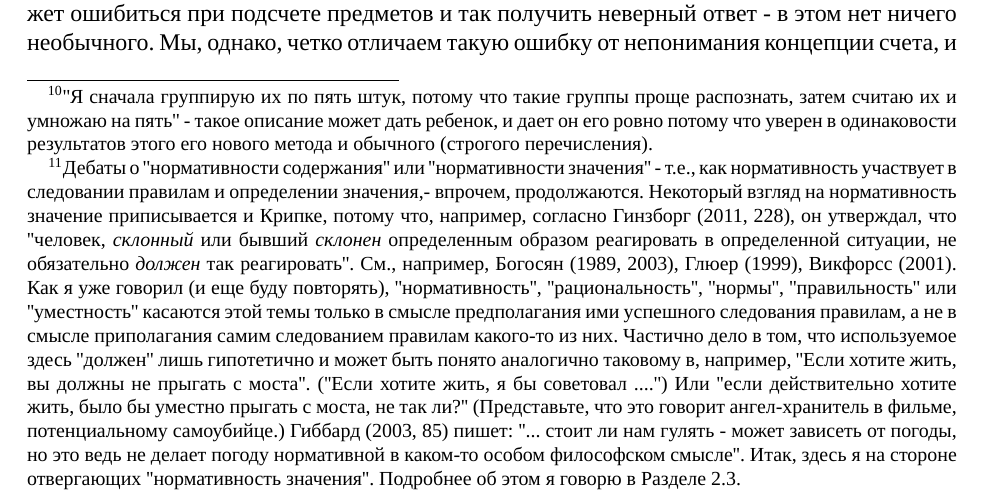
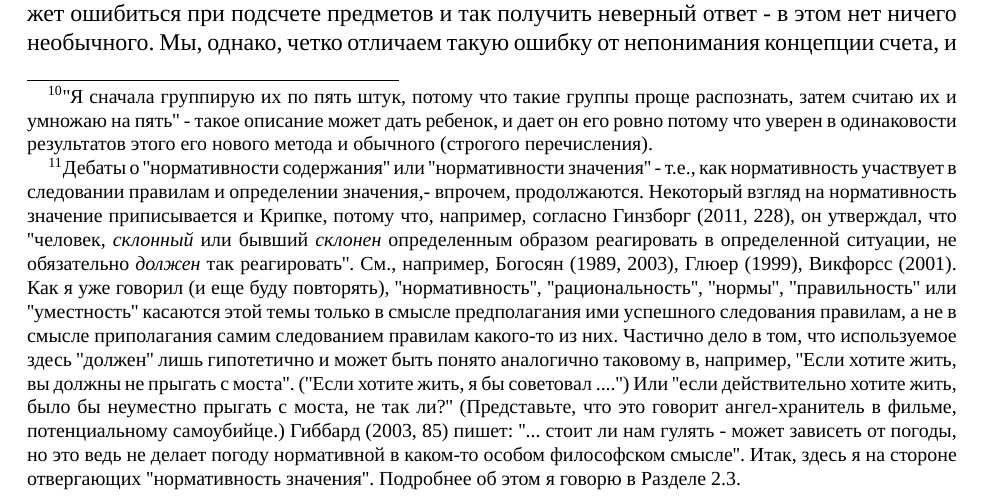
Before and after one commit to MentalBlood/translations, a LaTeX book (The Rule-Following Paradox and its Implications for Metaphysics/translation.tex): part of page 14 of 16, cut so that both start at the same text. Compiled offline with XeLaTeX; a missing font is replaced by an installed copy or a similar font.

Commit message:
fix funny mistake

```diff
--- a/The Rule-Following Paradox and its Implications for Metaphysics/translation.tex
+++ b/The Rule-Following Paradox and its Implications for Metaphysics/translation.tex
@@ -158,7 +158,7 @@
 
 И здесь есть одна тонкость. Согласно моему описанию ''обоснования'', у нас обычно есть \textit{два} ключевых ожидания от субъекта в отношении счета или какой-нибудь другой задачи. Во-первых - если он умеет считать, то все что он при этом делает, согласуется с его \textit{намерением} (с тем, что он \textit{имеет в виду}). Иногда ведь мы терпим неудачу в выполнении задачи именно из-за \textit{несоответствия} между \textit{делаемым} и \textit{намереваемым}: не делаем того, что ''должны'' были сделать. (''Посмотри что ты наделал! Разве ты \textit{этого} хотел?''.) Второе же ожидание в том, что то, что субъект делает - действительно \textit{счет}. Могут ведь произойти и другие ошибки: субъект может неправильно решить поставленную задачу, решив, что ему ''нужно'' делать что-то отличное от того, что действительно нужно. ''Нужность'' здесь иная: дело не в том, что он должен был действовать так, как он поступил, учитывая, что и как он понимал, а в том, что он намеревался выполнить одну задачу, но следовало то ему намереваться выполнить другую. Феноменологическая уверенность, значит, ощущаемая при выполнении поставленной задачи, включает оба ожидания и оттого двумя способами и может быть подорвана.
 
-Не так уж много литературы есть об этой ''нормативности'' касательно соблюдения правил и того, насколько нагруженной должна быть эта ''должность''.\footnote{Дебаты о ''нормативности содержания'' или ''нормативности значения'' - т.е., как нормативность участвует в следовании правилам и определении значения,- впрочем, продолжаются. Некоторый взгляд на нормативность значение приписывается и Крипке, потому что, например, согласно Гинзборг (2011, 228), он утверждал, что ''человек, \textit{склонный} или бывший \textit{склонен} определенным образом реагировать в определенной ситуации, не обязательно \textit{должен} так реагировать''. См., например, Богосян (1989, 2003), Глюер (1999), Викфорсс (2001). Как я уже говорил (и еще буду повторять), ''нормативность'', ''рациональность'', ''нормы'', ''правильность'' или ''уместность'' касаются этой темы только в смысле предполагания ими успешного следования правилам, а не в смысле приполагания самим следованием правилам какого-то из них. Частично дело в том, что используемое здесь ''должен'' лишь гипотетично и может быть понято аналогично таковому в, например, ''Если хотите жить, вы должны не прыгать с моста''. (''Если хотите жить, я бы советовал ....'') Или ''если действительно хотите жить, было бы уместно прыгать с моста, не так ли?'' (Представьте, что это говорит ангел-хранитель в фильме, потенциальному самоубийце.) Гиббард (2003, 85) пишет: ''... стоит ли нам гулять - может зависеть от погоды, но это ведь не делает погоду нормативной в каком-то особом философском смысле''. Итак, здесь я на стороне отвергающих ''нормативность значения''. Подробнее об этом я говорю в Разделе 2.3.} Я буду понимать ее в ее тонком, облегченном варианте. ''Обоснование'' же буду понимать как \textit{согласованность} того, что \textit{имеется в виду} субъектом, и того, что им действительно делается. То есть требование обоснования значит достаточность ''встроенного'' в то, что субъект имел в виду, для подтверждения соответствия того, что он делает - тому, что он имел в виду. Это и лежит в основе его феноменологической уверенности - он может ''объяснить'', почему им делаемое и есть им намереваемое и другими от него требуемое. То есть здесь фигурирует как многообразие того, что имеется в виду - оно определяет соответствующее поведение, - так и \textit{наше} понимание этого значения и им подразумеваемого.
+Не так уж много литературы есть об этой ''нормативности'' касательно соблюдения правил и того, насколько нагруженной должна быть эта ''должность''.\footnote{Дебаты о ''нормативности содержания'' или ''нормативности значения'' - т.е., как нормативность участвует в следовании правилам и определении значения,- впрочем, продолжаются. Некоторый взгляд на нормативность значение приписывается и Крипке, потому что, например, согласно Гинзборг (2011, 228), он утверждал, что ''человек, \textit{склонный} или бывший \textit{склонен} определенным образом реагировать в определенной ситуации, не обязательно \textit{должен} так реагировать''. См., например, Богосян (1989, 2003), Глюер (1999), Викфорсс (2001). Как я уже говорил (и еще буду повторять), ''нормативность'', ''рациональность'', ''нормы'', ''правильность'' или ''уместность'' касаются этой темы только в смысле предполагания ими успешного следования правилам, а не в смысле приполагания самим следованием правилам какого-то из них. Частично дело в том, что используемое здесь ''должен'' лишь гипотетично и может быть понято аналогично таковому в, например, ''Если хотите жить, вы должны не прыгать с моста''. (''Если хотите жить, я бы советовал ....'') Или ''если действительно хотите жить, было бы неуместно прыгать с моста, не так ли?'' (Представьте, что это говорит ангел-хранитель в фильме, потенциальному самоубийце.) Гиббард (2003, 85) пишет: ''... стоит ли нам гулять - может зависеть от погоды, но это ведь не делает погоду нормативной в каком-то особом философском смысле''. Итак, здесь я на стороне отвергающих ''нормативность значения''. Подробнее об этом я говорю в Разделе 2.3.} Я буду понимать ее в ее тонком, облегченном варианте. ''Обоснование'' же буду понимать как \textit{согласованность} того, что \textit{имеется в виду} субъектом, и того, что им действительно делается. То есть требование обоснования значит достаточность ''встроенного'' в то, что субъект имел в виду, для подтверждения соответствия того, что он делает - тому, что он имел в виду. Это и лежит в основе его феноменологической уверенности - он может ''объяснить'', почему им делаемое и есть им намереваемое и другими от него требуемое. То есть здесь фигурирует как многообразие того, что имеется в виду - оно определяет соответствующее поведение, - так и \textit{наше} понимание этого значения и им подразумеваемого.
 
 Требование обоснования тесно связано с \textit{требованием ошибки}: наша уверенность в способе и результатах счета справедлива с точностью до случайной ошибки. Любой ведь может ошибиться при подсчете предметов и так получить неверный ответ - в этом нет ничего необычного. Мы, однако, четко отличаем такую ошибку от непонимания концепции счета, и - что особенно важно - даже систематические ошибки от случаев недостаточного усвоения счета и случаев когда \textit{с субъектом} просто что-то не так.
 
```
